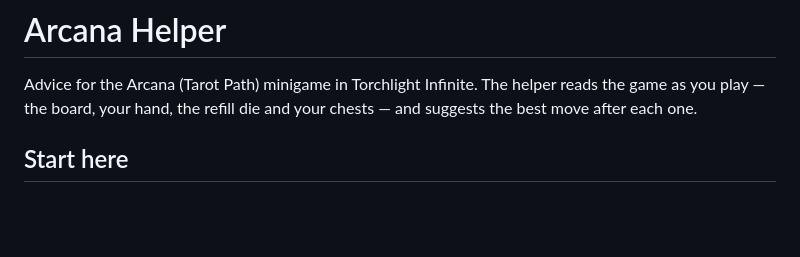
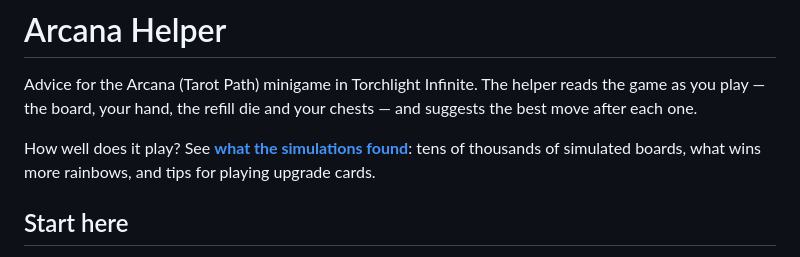
Before and after one commit to Timer-Lol/Arcana-Helper, a Markdown page: README.md, the part around the change. Rendered like a GitHub page; blank space fills up the shorter version.

Commit message:
Add what the simulations found
Co-Authored-By: Claude Opus 5.5 <noreply@anthropic.com>
Claude-Session: https://claude.ai/code/session_01SpcK7otufh3JWASAhEWhtd

```diff
--- a/README.md
+++ b/README.md
@@ -2,6 +2,9 @@
 
 Advice for the Arcana (Tarot Path) minigame in Torchlight Infinite. The helper reads the game as you play — the board,
 your hand, the refill die and your chests — and suggests the best move after each one.
+
+How well does it play? See **[what the simulations found](https://github.com/Timer-Lol/Arcana-Helper/blob/main/SIMULATION-RESULTS.md)**:
+tens of thousands of simulated boards, what wins more rainbows, and tips for playing upgrade cards.
 
 ## Start here
 1. **Once, in the game:** Esc → Account Related → **Enable Log**, then log out and back in.
```
Also changed, not shown: SIMULATION-RESULTS.md (added, +105 -0 lines).
